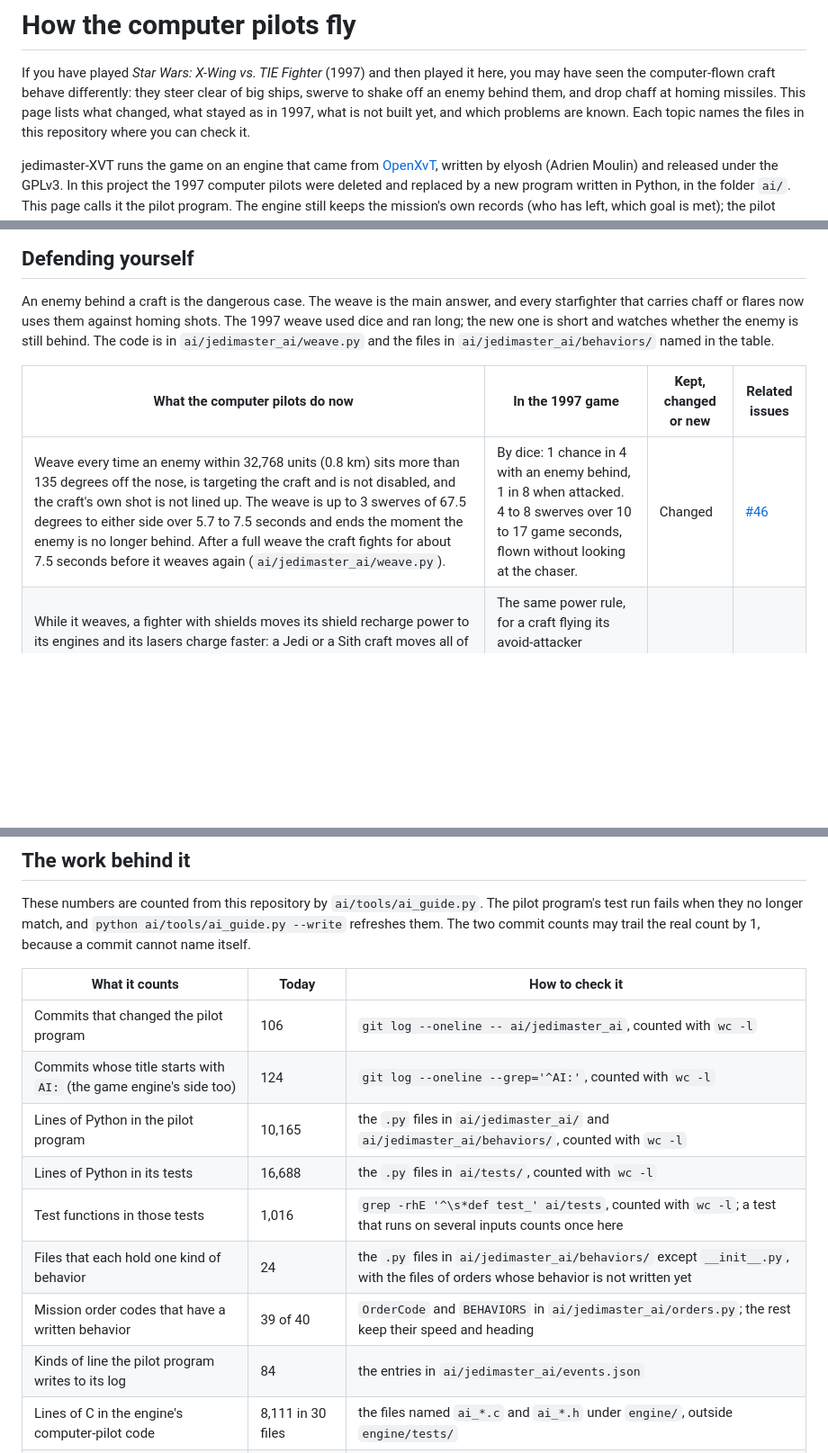
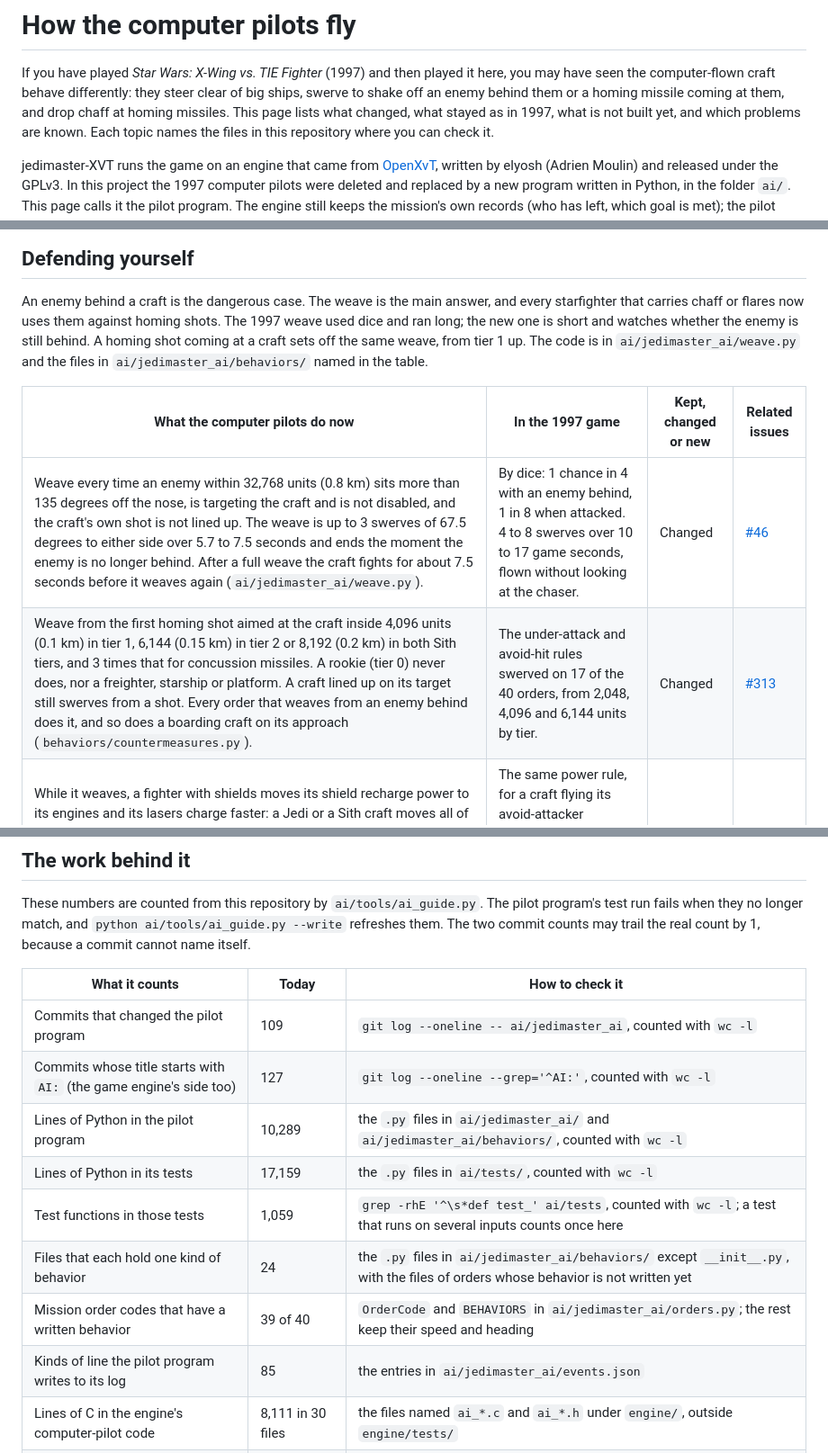
Before and after one commit to evanleeturner/jedimaster-XVT, a Markdown page: docs/ai/README.md, 3 parts joined by grey strips. Shown at 90% size. Drawn GitHub-style; blank space fills up the shorter version.

```diff
--- a/docs/ai/README.md
+++ b/docs/ai/README.md
@@ -3,7 +3,7 @@
 If you have played *Star Wars: X-Wing vs. TIE Fighter* (1997) and then
 played it here, you may have seen the computer-flown craft behave
 differently: they steer clear of big ships, swerve to shake off an enemy
-behind them, and drop chaff at homing missiles. This page lists what changed, what stayed as in
+behind them or a homing missile coming at them, and drop chaff at homing missiles. This page lists what changed, what stayed as in
 1997, what is not built yet, and which problems are known. Each topic names
 the files in this repository where you can check it.
 
@@ -135,13 +135,15 @@ computer pilot keeps the 1997 turning.
 An enemy behind a craft is the dangerous case. The weave is the main answer,
 and every starfighter that carries chaff or flares now uses them against
 homing shots. The 1997 weave used dice and ran long; the new one is short
-and watches whether the enemy is still behind. The code is in
+and watches whether the enemy is still behind. A homing shot coming at a
+craft sets off the same weave, from tier 1 up. The code is in
 `ai/jedimaster_ai/weave.py` and the files in `ai/jedimaster_ai/behaviors/`
 named in the table.
 
 | What the computer pilots do now | In the 1997 game | Kept, changed or new | Related issues |
 | --- | --- | --- | --- |
 | Weave every time an enemy within 32,768 units (0.8 km) sits more than 135 degrees off the nose, is targeting the craft and is not disabled, and the craft's own shot is not lined up. The weave is up to 3 swerves of 67.5 degrees to either side over 5.7 to 7.5 seconds and ends the moment the enemy is no longer behind. After a full weave the craft fights for about 7.5 seconds before it weaves again (`ai/jedimaster_ai/weave.py`). | By dice: 1 chance in 4 with an enemy behind, 1 in 8 when attacked. 4 to 8 swerves over 10 to 17 game seconds, flown without looking at the chaser. | Changed | [#46](https://github.com/evanleeturner/jedimaster-XVT/issues/46) |
+| Weave from the first homing shot aimed at the craft inside 4,096 units (0.1 km) in tier 1, 6,144 (0.15 km) in tier 2 or 8,192 (0.2 km) in both Sith tiers, and 3 times that for concussion missiles. A rookie (tier 0) never does, nor a freighter, starship or platform. A craft lined up on its target still swerves from a shot. Every order that weaves from an enemy behind does it, and so does a boarding craft on its approach (`behaviors/countermeasures.py`). | The under-attack and avoid-hit rules swerved on 17 of the 40 orders, from 2,048, 4,096 and 6,144 units by tier. | Changed | [#313](https://github.com/evanleeturner/jedimaster-XVT/issues/313) |
 | While it weaves, a fighter with shields moves its shield recharge power to its engines and its lasers charge faster: a Jedi or a Sith craft moves all of it and gains an eighth of its top speed, an Ace or a Top Ace part of it at even speed, and a lower level none: its lasers still charge faster, so it flies an eighth slower. The pilot program tells the engine on each answer of the weave that it weaves, and the engine sets the power (`engine/src/xvt/flight/ai_brain.c`, `engine/src/xvt/flight/object/laser.c`). | The same power rule, for a craft flying its avoid-attacker maneuver, which four of its rules started: an attack from behind, an enemy on its tail, a homing warhead, or hurt shields with a player attacking. | Kept, for every weave | [#306](https://github.com/evanleeturner/jedimaster-XVT/issues/306) |
 | Drop a flare at a swerve in tier 2, at the second and third swerve, 1 chance in 4, when a flare is ready. | At each swerve, level 3 or higher, 1 chance in 4. | Kept | |
 | Drop chaff or flares against the first homing shot inside 2,048, 4,096, 6,144, 8,192 or 10,240 units (0.05 to 0.25 km) by tier, and 3 times that for concussion missiles. Every starfighter that carries them does this on any order, going home included. Chaff goes out when none is running; a flare goes out when nothing is chasing that shot yet and the 472-tick cooldown (about 1.9 seconds) is over (`behaviors/countermeasures.py`). | The same ranges, but only some orders answered a homing shot. | Changed: wider | [#182](https://github.com/evanleeturner/jedimaster-XVT/issues/182), [#210](https://github.com/evanleeturner/jedimaster-XVT/issues/210) |
@@ -416,14 +419,14 @@ may trail the real count by 1, because a commit cannot name itself.
 <!-- ai-numbers:start -->
 | What it counts | Today | How to check it |
 | --- | --- | --- |
-| Commits that changed the pilot program | 106 | `git log --oneline -- ai/jedimaster_ai`, counted with `wc -l` |
-| Commits whose title starts with `AI:` (the game engine's side too) | 124 | `git log --oneline --grep='^AI:'`, counted with `wc -l` |
-| Lines of Python in the pilot program | 10,165 | the `.py` files in `ai/jedimaster_ai/` and `ai/jedimaster_ai/behaviors/`, counted with `wc -l` |
-| Lines of Python in its tests | 16,688 | the `.py` files in `ai/tests/`, counted with `wc -l` |
-| Test functions in those tests | 1,016 | `grep -rhE '^\s*def test_' ai/tests`, counted with `wc -l`; a test that runs on several inputs counts once here |
+| Commits that changed the pilot program | 109 | `git log --oneline -- ai/jedimaster_ai`, counted with `wc -l` |
+| Commits whose title starts with `AI:` (the game engine's side too) | 127 | `git log --oneline --grep='^AI:'`, counted with `wc -l` |
+| Lines of Python in the pilot program | 10,289 | the `.py` files in `ai/jedimaster_ai/` and `ai/jedimaster_ai/behaviors/`, counted with `wc -l` |
+| Lines of Python in its tests | 17,159 | the `.py` files in `ai/tests/`, counted with `wc -l` |
+| Test functions in those tests | 1,059 | `grep -rhE '^\s*def test_' ai/tests`, counted with `wc -l`; a test that runs on several inputs counts once here |
 | Files that each hold one kind of behavior | 24 | the `.py` files in `ai/jedimaster_ai/behaviors/` except `__init__.py`, with the files of orders whose behavior is not written yet |
 | Mission order codes that have a written behavior | 39 of 40 | `OrderCode` and `BEHAVIORS` in `ai/jedimaster_ai/orders.py`; the rest keep their speed and heading |
-| Kinds of line the pilot program writes to its log | 84 | the entries in `ai/jedimaster_ai/events.json` |
+| Kinds of line the pilot program writes to its log | 85 | the entries in `ai/jedimaster_ai/events.json` |
 | Lines of C in the engine's computer-pilot code | 8,111 in 30 files | the files named `ai_*.c` and `ai_*.h` under `engine/`, outside `engine/tests/` |
 | Test files and checks for that engine code | 15 files, 214 checks | `engine/tests/test_ai_*.c`; a check is a function named `check_...` |
 | Checks of the wingman commands (Shift+A and the others) | 14 | the `check_order_...` functions in `engine/tests/test_flight.c` |
```
Also changed, not shown: other parts of docs/ai/README.md (+9 -8 lines), docs/ai/SITH.md (+5 -4 lines).
